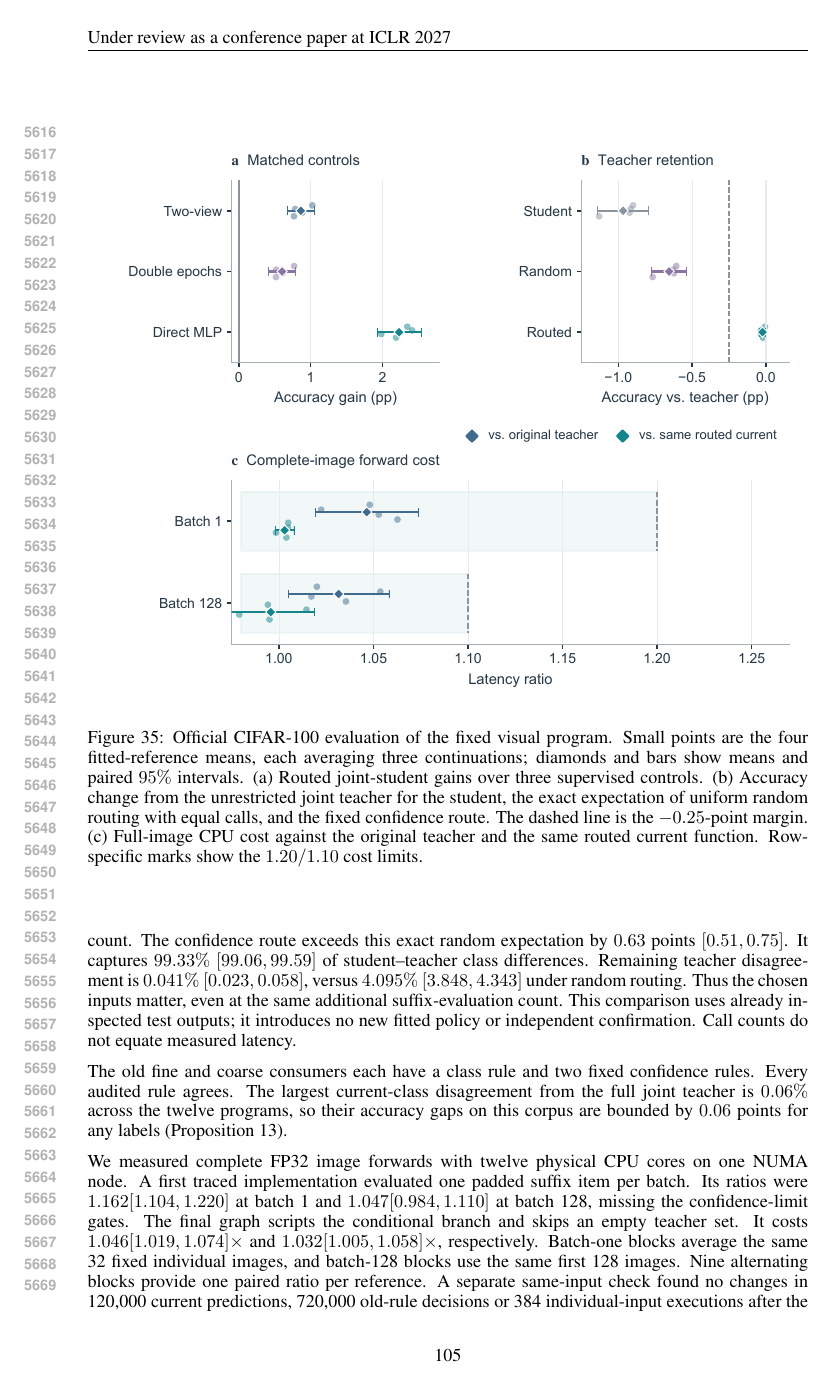
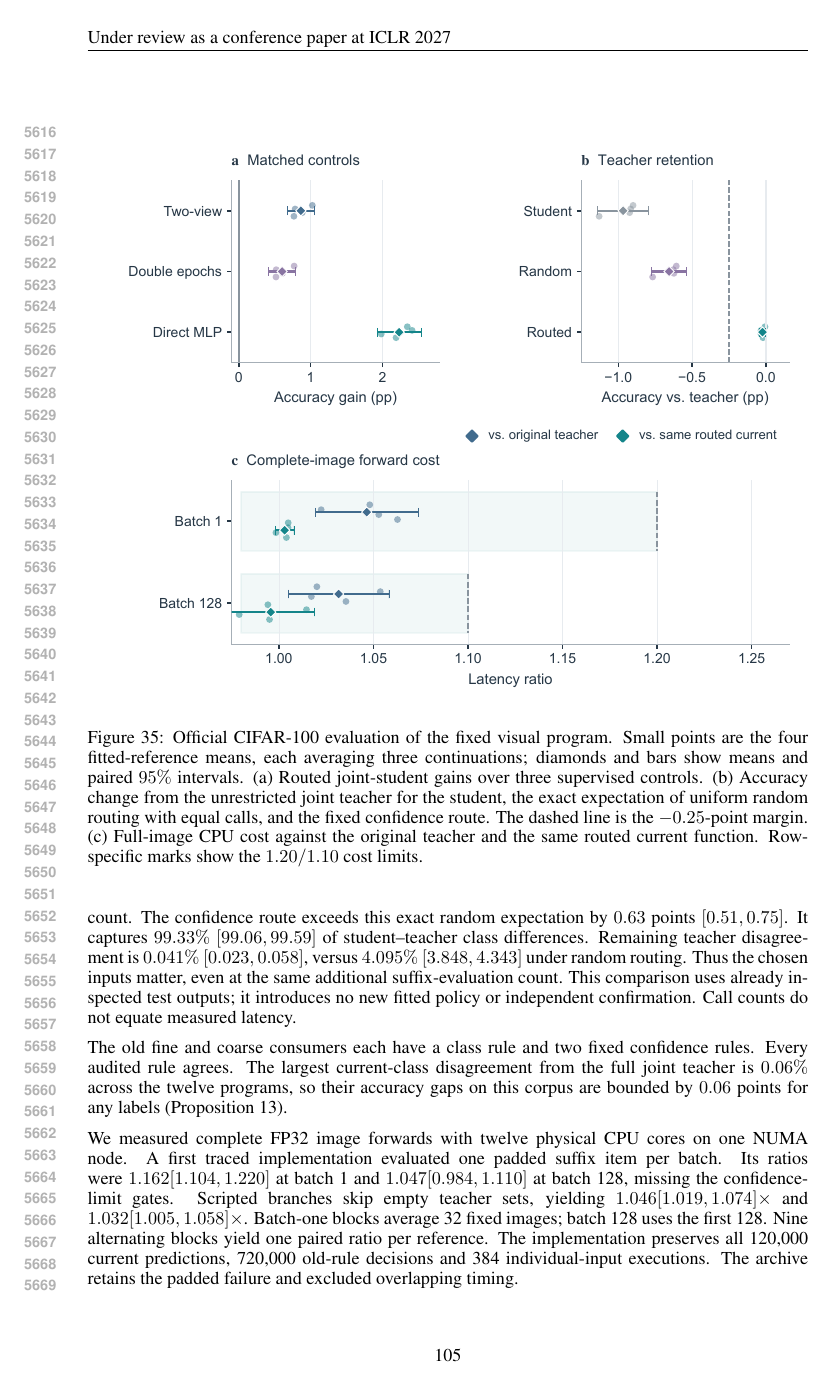
Before and after one commit to code-2026l/RepFix, a LaTeX paper (paper/RepFix_ICLR2027.tex, which reads paper/vit_deployment_study.tex): page 105 of 106 before the commit and page 105 of 105 after it. Compiled offline with pdfLaTeX.

Commit message:
Tighten execution description and remove orphaned final page

```diff
--- a/paper/vit_deployment_study.tex
+++ b/paper/vit_deployment_study.tex
@@ -133,12 +133,10 @@ We measured complete FP32 image forwards with twelve physical CPU
 cores on one NUMA node. A first traced implementation evaluated one
 padded suffix item per batch. Its ratios were $1.162 [1.104, 1.220]$ at batch 1
 and $1.047 [0.984, 1.110]$ at batch 128, missing the confidence-limit gates.
-The final graph scripts the conditional branch and skips an empty
-teacher set. It costs $1.046 [1.019, 1.074]\times$ and $1.032 [1.005, 1.058]\times$,
-respectively. Batch-one blocks average the same 32 fixed individual
-images, and batch-128 blocks use the same first 128 images. Nine
-alternating blocks provide one paired ratio per reference. A separate
-same-input check found no changes in 120,000 current predictions,
-720,000 old-rule decisions or 384 individual-input executions after
-the execution change. The numerical archive preserves the earlier
-padded result and the timing run excluded for overlapping CPU work.
+Scripted branches skip empty teacher sets, yielding
+$1.046 [1.019, 1.074]\times$ and $1.032 [1.005, 1.058]\times$.
+Batch-one blocks average 32 fixed images; batch 128 uses the first 128.
+Nine alternating blocks yield one paired ratio per reference.
+The implementation preserves all 120,000 current predictions,
+720,000 old-rule decisions and 384 individual-input executions.
+The archive retains the padded failure and excluded overlapping timing.
```
Also changed, not shown: paper/RepFix_ICLR2027.pdf.
